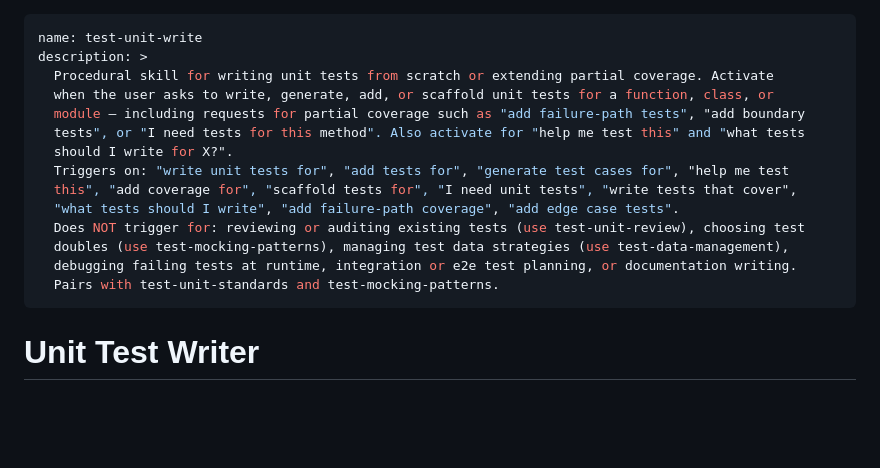
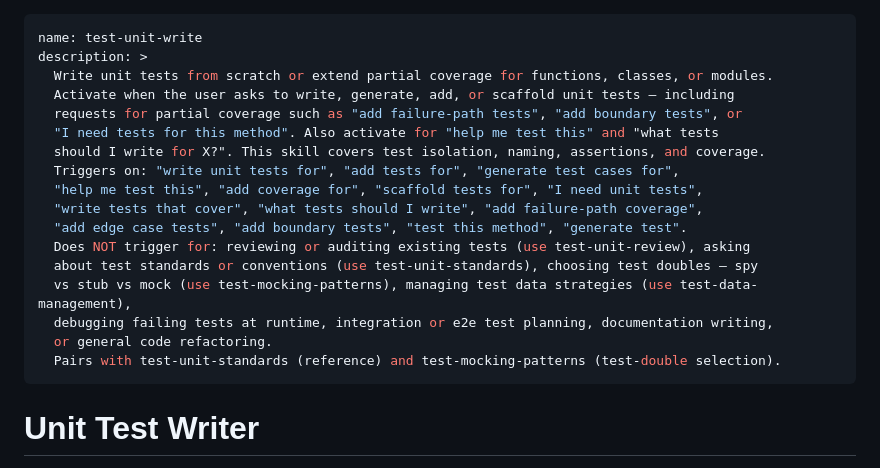
Before and after one commit to AbsaOSS/agentic-toolkit, a Markdown page: skills/test-unit-write/SKILL.md, the part around the change. GitHub-like rendering; blank space fills up the shorter version.

Commit message:
triggers improved

```diff
--- a/skills/test-unit-write/SKILL.md
+++ b/skills/test-unit-write/SKILL.md
@@ -1,18 +1,21 @@
 ---
 name: test-unit-write
 description: >
-  Procedural skill for writing unit tests from scratch or extending partial coverage. Activate
-  when the user asks to write, generate, add, or scaffold unit tests for a function, class, or
-  module — including requests for partial coverage such as "add failure-path tests", "add boundary
-  tests", or "I need tests for this method". Also activate for "help me test this" and "what tests
-  should I write for X?".
-  Triggers on: "write unit tests for", "add tests for", "generate test cases for", "help me test
-  this", "add coverage for", "scaffold tests for", "I need unit tests", "write tests that cover",
-  "what tests should I write", "add failure-path coverage", "add edge case tests".
-  Does NOT trigger for: reviewing or auditing existing tests (use test-unit-review), choosing test
-  doubles (use test-mocking-patterns), managing test data strategies (use test-data-management),
-  debugging failing tests at runtime, integration or e2e test planning, or documentation writing.
-  Pairs with test-unit-standards and test-mocking-patterns.
+  Write unit tests from scratch or extend partial coverage for functions, classes, or modules.
+  Activate when the user asks to write, generate, add, or scaffold unit tests — including
+  requests for partial coverage such as "add failure-path tests", "add boundary tests", or
+  "I need tests for this method". Also activate for "help me test this" and "what tests
+  should I write for X?". This skill covers test isolation, naming, assertions, and coverage.
+  Triggers on: "write unit tests for", "add tests for", "generate test cases for",
+  "help me test this", "add coverage for", "scaffold tests for", "I need unit tests",
+  "write tests that cover", "what tests should I write", "add failure-path coverage",
+  "add edge case tests", "add boundary tests", "test this method", "generate test".
+  Does NOT trigger for: reviewing or auditing existing tests (use test-unit-review), asking
+  about test standards or conventions (use test-unit-standards), choosing test doubles — spy
+  vs stub vs mock (use test-mocking-patterns), managing test data strategies (use test-data-management),
+  debugging failing tests at runtime, integration or e2e test planning, documentation writing,
+  or general code refactoring.
+  Pairs with test-unit-standards (reference) and test-mocking-patterns (test-double selection).
 ---
 
 # Unit Test Writer
```
Also changed, not shown: skills/test-unit-review/SKILL.md (+12 -9 lines), skills/test-unit-standards/SKILL.md (+15 -11 lines).
